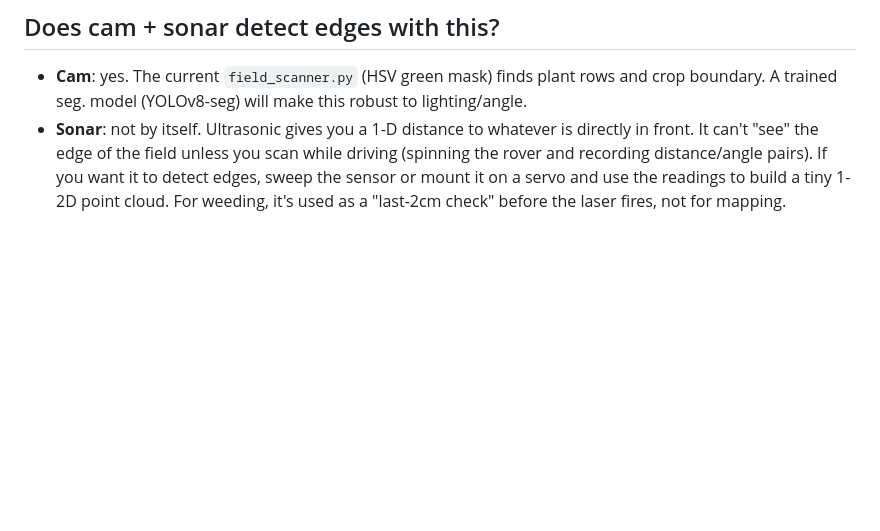
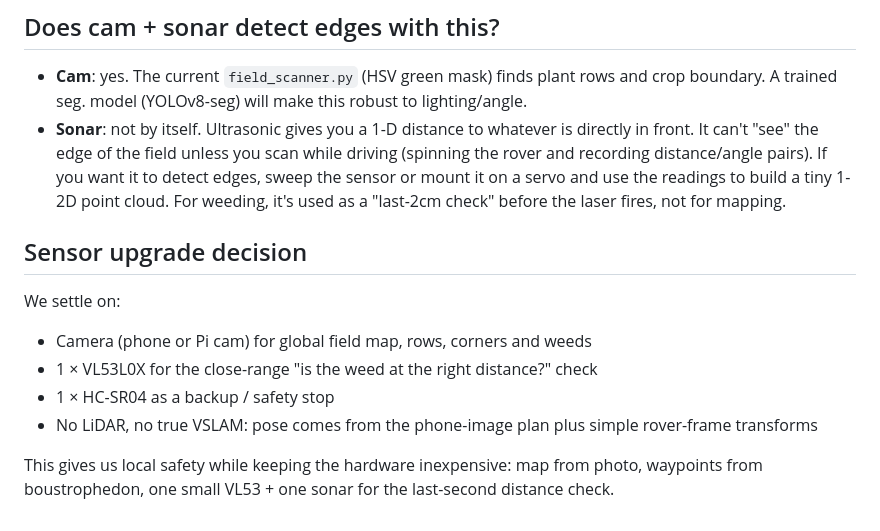
Before and after one commit to BayazidHabibSiddikee/Semi-Autonomous-Weeding-Robot, a Markdown page: plan/PIPELINE.md, the part around the change. Rendered like a GitHub page; blank space fills up the shorter version.

Commit message:
Update planning doc: VL53 + HC-SR04 sensor decision (no LiDAR VSLAM)

```diff
--- a/plan/PIPELINE.md
+++ b/plan/PIPELINE.md
@@ -66,3 +66,17 @@
   you want it to detect edges, sweep the sensor or mount it on a servo and
   use the readings to build a tiny 1-2D point cloud. For weeding, it's used
   as a "last-2cm check" before the laser fires, not for mapping.
+
+## Sensor upgrade decision
+
+We settle on:
+
+- Camera (phone or Pi cam) for global field map, rows, corners and weeds
+- 1 × VL53L0X for the close-range "is the weed at the right distance?" check
+- 1 × HC-SR04 as a backup / safety stop
+- No LiDAR, no true VSLAM: pose comes from the phone-image plan plus simple
+  rover-frame transforms
+
+This gives us local safety while keeping the hardware inexpensive: map from
+photo, waypoints from boustrophedon, one small VL53 + one sonar for the
+last-second distance check.
```
